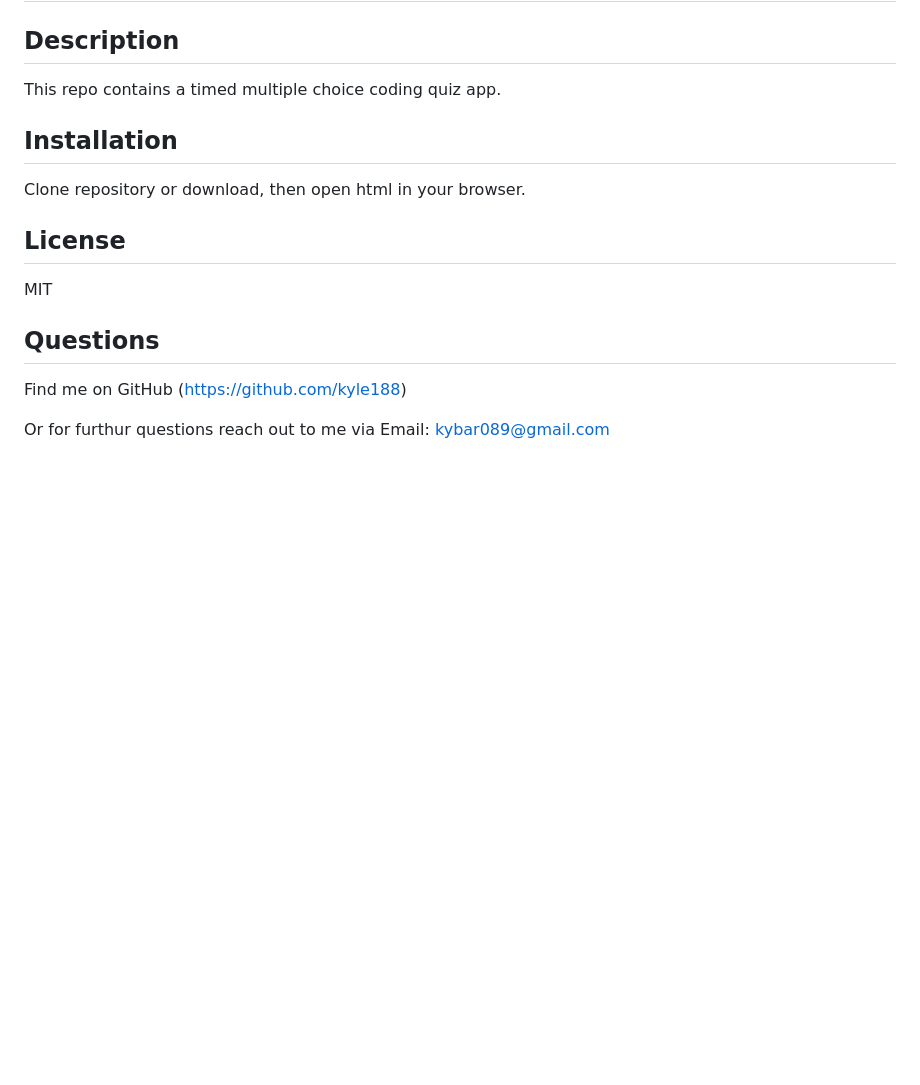
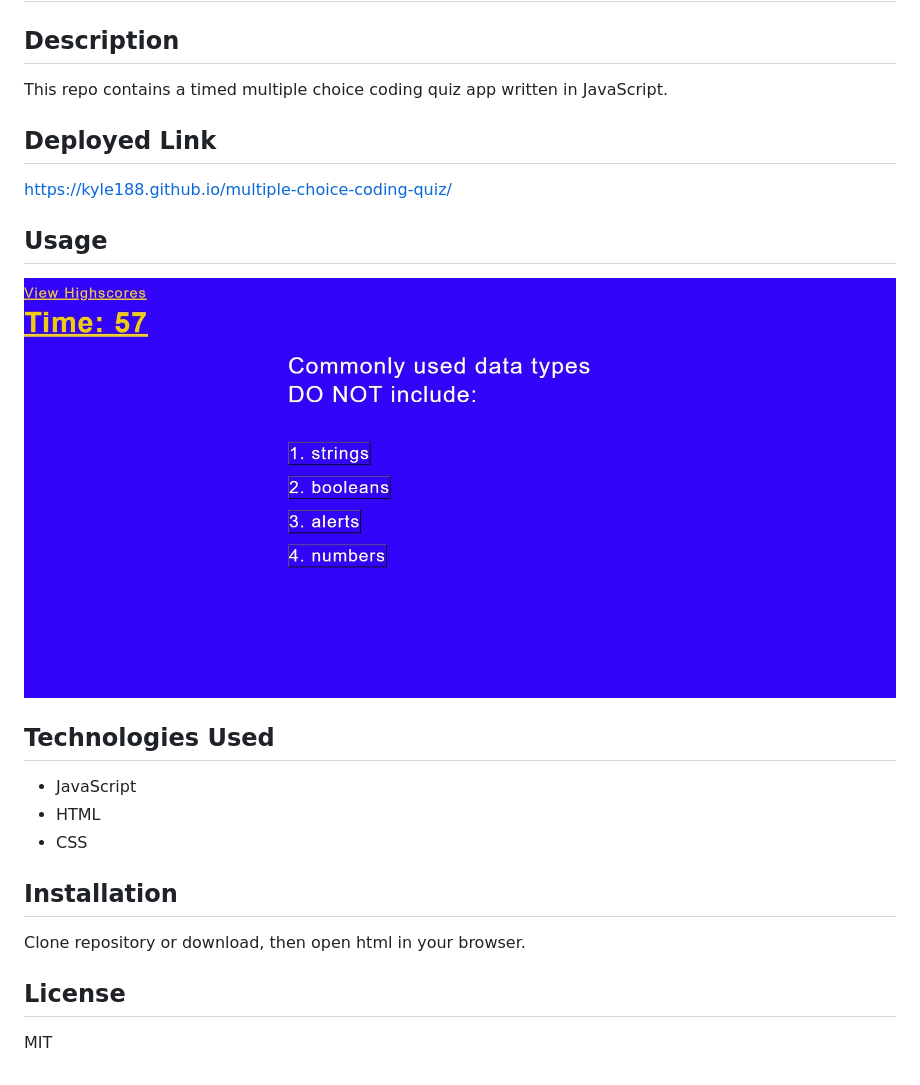
Before and after one commit to kyle188/multiple-choice-coding-quiz, a Markdown page: README.md, the part around the change. GitHub-like rendering; pictures changed too: assets/coding-quiz-screenshot.jpg (added); blank space fills up the shorter version.

Commit message:
updated readme with screenshot

```diff
--- a/README.md
+++ b/README.md
@@ -3,7 +3,21 @@
 
 ## Description
 
-This repo contains a timed multiple choice coding quiz app.
+This repo contains a timed multiple choice coding quiz app written in JavaScript.
+
+## Deployed Link
+
+https://kyle188.github.io/multiple-choice-coding-quiz/
+
+## Usage
+
+![demo](./assets/coding-quiz-screenshot.jpg)
+
+## Technologies Used
+
+* JavaScript
+* HTML
+* CSS
 
 ## Installation
 
@@ -12,9 +26,3 @@ Clone repository or download, then open html in your browser.
 ## License
 
 MIT
-
-## Questions
-
-Find me on GitHub  (https://github.com/kyle188)
-
-Or for furthur questions reach out to me via Email:   kybar089@gmail.com
```
